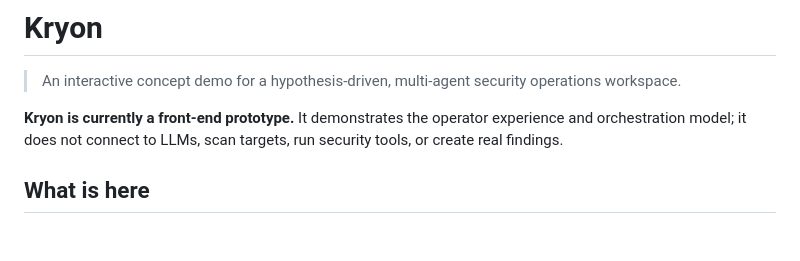
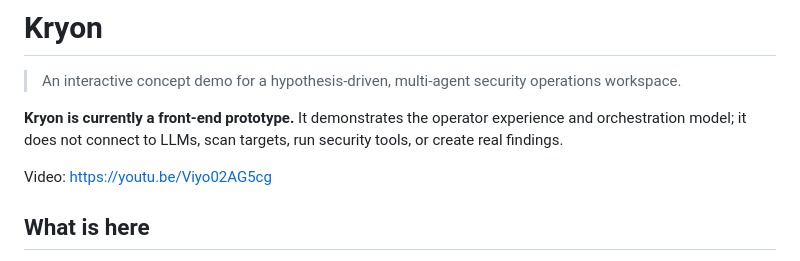
Before and after one commit to GonchiJoshnaVardhanReddy/Kryon-ai-agent, a Markdown page: README.md, the part around the change. Drawn GitHub-style; blank space fills up the shorter version.

Commit message:
adding video link

```diff
--- a/README.md
+++ b/README.md
@@ -3,6 +3,8 @@
 > An interactive concept demo for a hypothesis-driven, multi-agent security operations workspace.
 
 **Kryon is currently a front-end prototype.** It demonstrates the operator experience and orchestration model; it does not connect to LLMs, scan targets, run security tools, or create real findings.
+
+Video: https://youtu.be/Viyo02AG5cg
 
 ## What is here
 
```
